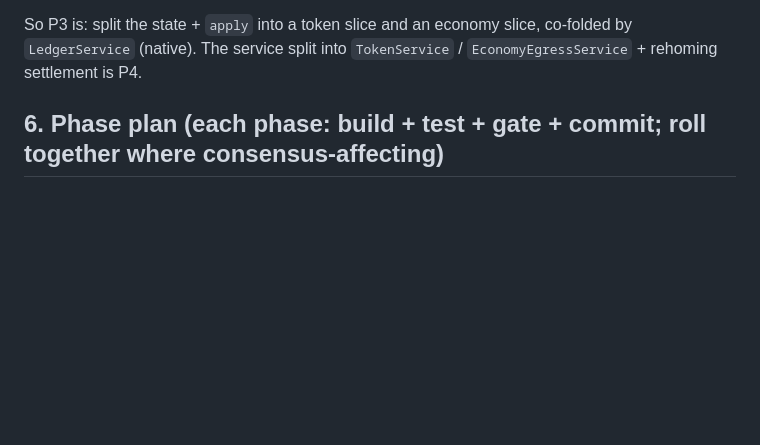
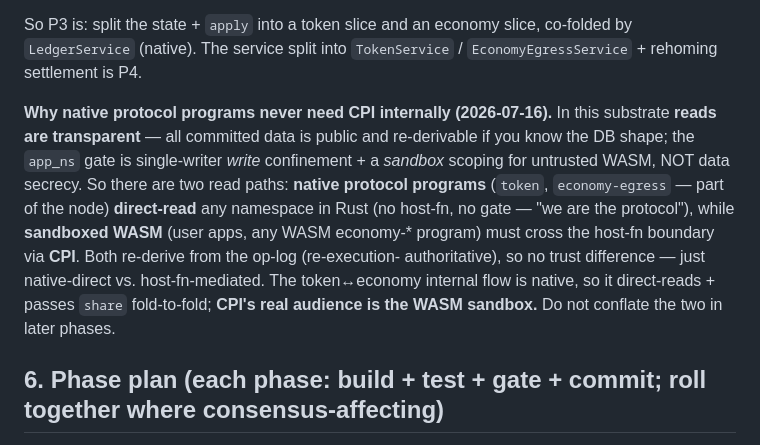
Before and after one commit to craft-ec/zephcraft, a Markdown page: docs/ECONOMY_PROGRAMS_DESIGN.md, the part around the change. Rendered like a GitHub page; blank space fills up the shorter version.

Commit message:
docs: transparent reads + single-writer writes → native protocol programs direct-read (no CPI); CPI's audience is the WASM sandbox

```diff
--- a/docs/ECONOMY_PROGRAMS_DESIGN.md
+++ b/docs/ECONOMY_PROGRAMS_DESIGN.md
@@ -140,6 +140,16 @@ is the general external-read primitive from P2):
 So P3 is: split the state + `apply` into a token slice and an economy slice, co-folded by `LedgerService`
 (native). The service split into `TokenService` / `EconomyEgressService` + rehoming settlement is P4.
 
+**Why native protocol programs never need CPI internally (2026-07-16).** In this substrate **reads are
+transparent** — all committed data is public and re-derivable if you know the DB shape; the `app_ns` gate is
+single-writer *write* confinement + a *sandbox* scoping for untrusted WASM, NOT data secrecy. So there are two
+read paths: **native protocol programs** (`token`, `economy-egress` — part of the node) **direct-read** any
+namespace in Rust (no host-fn, no gate — "we are the protocol"), while **sandboxed WASM** (user apps, any WASM
+economy-\* program) must cross the host-fn boundary via **CPI**. Both re-derive from the op-log (re-execution-
+authoritative), so no trust difference — just native-direct vs. host-fn-mediated. The token↔economy internal
+flow is native, so it direct-reads + passes `share` fold-to-fold; **CPI's real audience is the WASM sandbox.**
+Do not conflate the two in later phases.
+
 ## 6. Phase plan (each phase: build + test + gate + commit; roll together where consensus-affecting)
 
 1. **P1 — anchor-name constants + rename `reward` → `economy-egress`** (mechanical; re-pin anchor at genesis).
```
